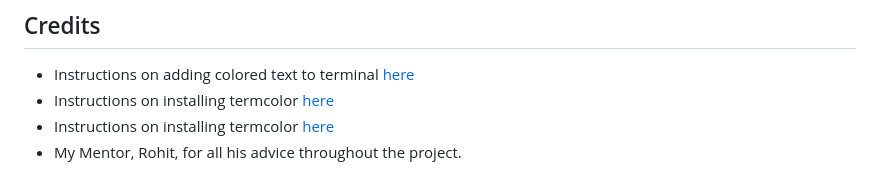
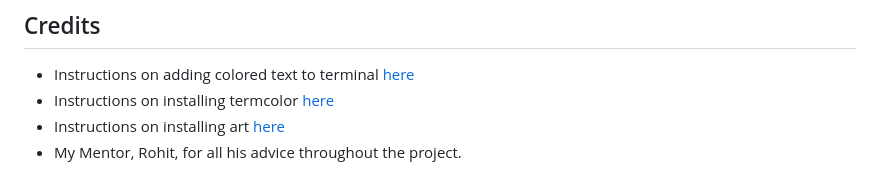
Before and after one commit to Josephine2244/PP3-Lost-In-The-Forest, a Markdown page: README.md, the part around the change. GitHub-like rendering.

Commit message:
Fix typo in credits README.md

```diff
--- a/README.md
+++ b/README.md
@@ -336,5 +336,5 @@ Multiple colors are used to draw the attention of the player to important parts,
 ## Credits
 - Instructions on adding colored text to terminal [here](https://dev.to/dev_neil_a/python-how-to-adding-color-and-styles-to-terminal-text-3699)
 - Instructions on installing termcolor [here](https://pypi.org/project/termcolor/)
-- Instructions on installing termcolor [here](https://pypi.org/project/art/)
+- Instructions on installing art [here](https://pypi.org/project/art/)
 - My Mentor, Rohit, for all his advice throughout the project.
```
